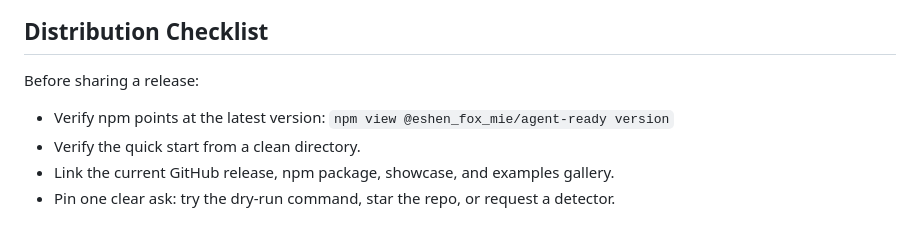
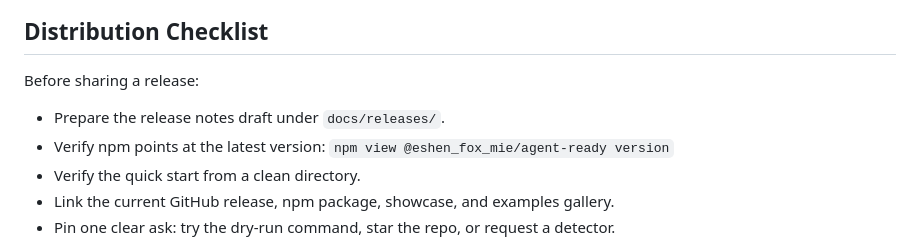
Before and after one commit to EShener/agent-ready, a Markdown page: docs/growth-playbook.md, the part around the change. GitHub-like rendering.

```diff
--- a/docs/growth-playbook.md
+++ b/docs/growth-playbook.md
@@ -125,6 +125,7 @@ Avoid vanity-only interpretation. Each weekly note should end with one action, s
 
 Before sharing a release:
 
+- Prepare the release notes draft under `docs/releases/`.
 - Verify npm points at the latest version: `npm view @eshen_fox_mie/agent-ready version`
 - Verify the quick start from a clean directory.
 - Link the current GitHub release, npm package, showcase, and examples gallery.
```
Also changed, not shown: CHANGELOG.md (+1 -0 lines), docs/releases/v0.1.26.md (added, +75 -0 lines).
